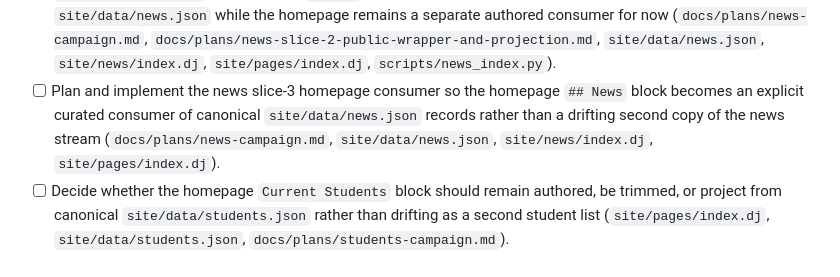
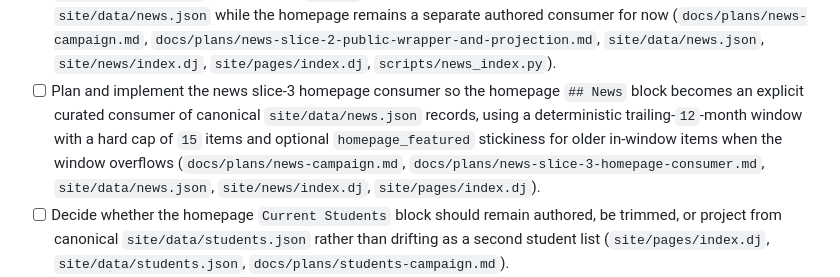
Before and after one commit to ztatlock/ztatlock.github.io, a Markdown page: ROADMAP.md, the part around the change. Drawn GitHub-style.

```diff
--- a/ROADMAP.md
+++ b/ROADMAP.md
@@ -57,7 +57,7 @@ notes.
 - [ ] Decide whether the homepage curated recent/news block should remain authored, be trimmed, or later gain a small structured consumer model rather than silently overlapping canonical talks/publications/teaching/service data (`site/pages/index.dj`, `site/news/index.dj`, `site/data/news.json`, `docs/plans/structured-content-roadmap.md`).
 - [x] Plan and implement the news slice-1 canonical model so the current public news stream is captured as one ordered flat record source in `site/data/news.json` with explicit `kind` and explicit `emoji` before any `/news/` wrapper cutover or homepage consumer change (`docs/plans/news-campaign.md`, `docs/plans/news-slice-1-canonical-model.md`, `site/data/news.json`, `site/pages/index.dj`, `scripts/news_record.py`).
 - [x] Plan and implement the news slice-2 public wrapper / route cutover so the public news page moves to `site/news/index.dj`, canonicalizes `/news/`, and projects its repeated month-grouped body from `site/data/news.json` while the homepage remains a separate authored consumer for now (`docs/plans/news-campaign.md`, `docs/plans/news-slice-2-public-wrapper-and-projection.md`, `site/data/news.json`, `site/news/index.dj`, `site/pages/index.dj`, `scripts/news_index.py`).
-- [ ] Plan and implement the news slice-3 homepage consumer so the homepage `## News` block becomes an explicit curated consumer of canonical `site/data/news.json` records rather than a drifting second copy of the news stream (`docs/plans/news-campaign.md`, `site/data/news.json`, `site/news/index.dj`, `site/pages/index.dj`).
+- [ ] Plan and implement the news slice-3 homepage consumer so the homepage `## News` block becomes an explicit curated consumer of canonical `site/data/news.json` records, using a deterministic trailing-`12`-month window with a hard cap of `15` items and optional `homepage_featured` stickiness for older in-window items when the window overflows (`docs/plans/news-campaign.md`, `docs/plans/news-slice-3-homepage-consumer.md`, `site/data/news.json`, `site/news/index.dj`, `site/pages/index.dj`).
 - [ ] Decide whether the homepage `Current Students` block should remain authored, be trimmed, or project from canonical `site/data/students.json` rather than drifting as a second student list (`site/pages/index.dj`, `site/data/students.json`, `docs/plans/students-campaign.md`).
 - [ ] Plan and implement the homepage recent-teaching projection so the repeated recent-teaching bullets on `site/pages/index.dj` derive from `site/data/teaching.json` with explicit ordering and link policy (`docs/plans/teaching-campaign.md`, `docs/plans/structured-content-roadmap.md`, `site/data/teaching.json`, `site/pages/index.dj`).
 - [ ] Plan and implement the homepage recent-service / leadership projection so the curated recent service block on `site/pages/index.dj` derives from `site/data/service.json` with explicit curation and ordering policy (`docs/plans/service-campaign.md`, `docs/plans/structured-content-roadmap.md`, `site/data/service.json`, `site/pages/index.dj`).
```
Also changed, not shown: docs/plans/news-campaign.md (+10 -3 lines), docs/plans/news-slice-3-homepage-consumer.md (added, +258 -0 lines).
